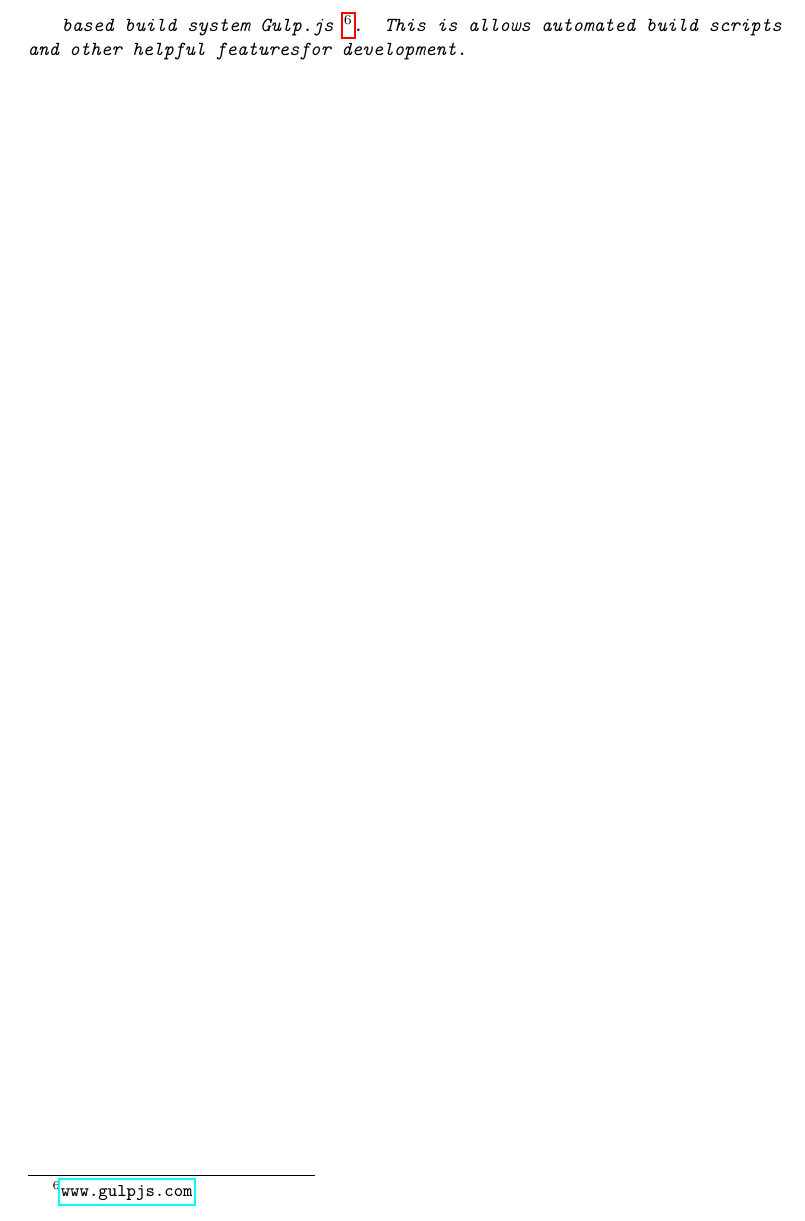
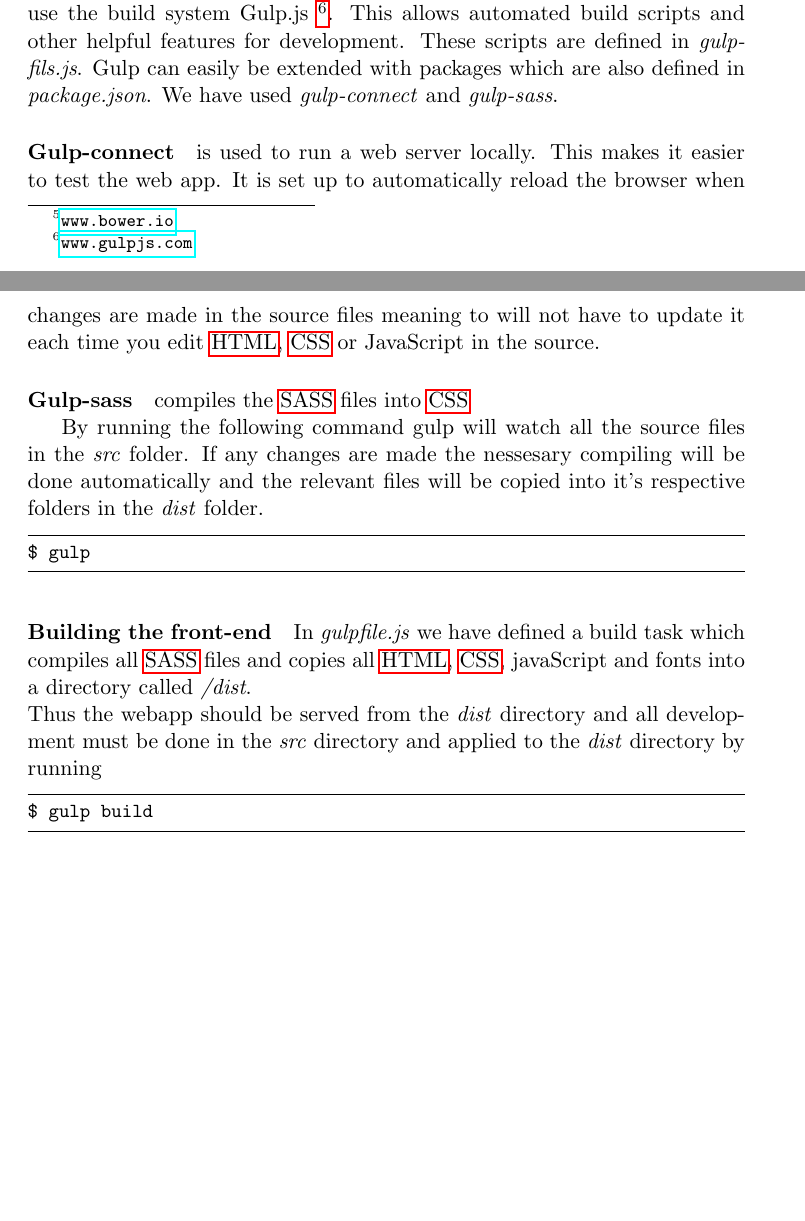
Before and after one commit to kproj6/report, a LaTeX thesis (report.tex): part of page 162 of 166 before the commit and two parts of pages 162 and 163 of 167 after it, the two joined at a grey line, cut so that both start at the same text, the shorter picture padded with empty space. Compiled offline with pdfLaTeX.

Commit message:
front-end deploy -- done

```diff
--- a/report.tex
+++ b/report.tex
@@ -3343,8 +3377,32 @@ The front-end has been developed using NodeJS \footnote{\url{www.nodejs.org}} mo
+The icon font used in the \gls{GUI} is managed with the package manager Bower\footnote{\url{www.bower.io}}. After installing the dependencies with \gls{NPM} you can run the following command to download the icon font.
+
 \begin{lstlisting}
 $ bower install
 \end{lstlisting}
 
-based build system Gulp.js \footnote{\url{www.gulpjs.com}}. This is allows automated build scripts and other helpful featuresfor development.
+\paragraph{Developing in the front-end}
+Now all dependencies are installed we can use the build system Gulp.js \footnote{\url{www.gulpjs.com}}. This allows automated build scripts and other helpful features for development. These scripts are defined in \emph{gulpfils.js}. Gulp can easily be extended with packages which are also defined in \emph{package.json}. We have used \emph{gulp-connect} and \emph{gulp-sass}.
+
+\paragraph{Gulp-connect}
+is used to run a web server locally. This makes it easier to test the web app. It is set up to automatically reload the browser when changes are made in the source files meaning to will not have to update it each time you edit \gls{HTML}, \gls{CSS} or JavaScript in the source.
+
+\paragraph{Gulp-sass}
+compiles the \gls{SASS} files into \gls{CSS}
+
+By running the following command gulp will watch all the source files in the \emph{src} folder. If any changes are made the nessesary compiling will be done automatically and the relevant files will be copied into it's respective folders in the \emph{dist} folder.
+
+\begin{lstlisting}
+$ gulp
+\end{lstlisting}
+
+\paragraph{Building the front-end}
+
+In \emph{gulpfile.js} we have defined a build task which compiles all \gls{SASS} files and copies all \gls{HTML}, \gls{CSS}, javaScript and fonts into a directory called \emph{/dist}. \newline
+Thus the webapp should be served from the \emph{dist} directory and all development must be done in the \emph{src} directory and applied to the \emph{dist} directory by running
+
+\begin{lstlisting}
+$ gulp build
+\end{lstlisting}
 
 \chapter{Templates}
 In the \gls{course compendium}, the team is asked to create templates for internal documents. The team identified 3 types of documents they would need templates for:
```
Also changed, not shown: report.tex (36 more changed lines).
